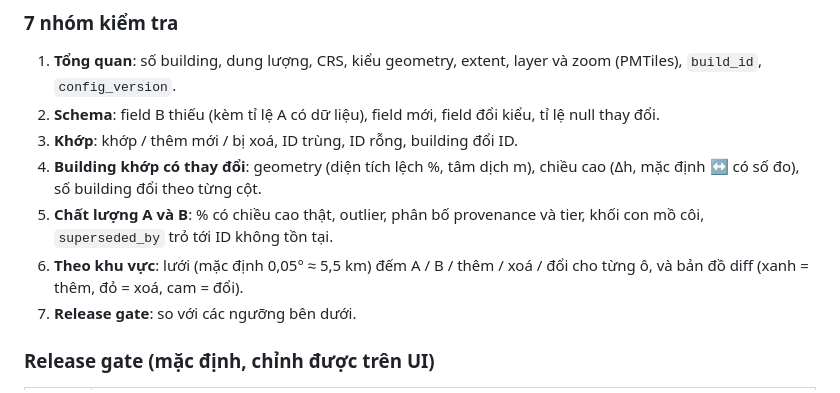
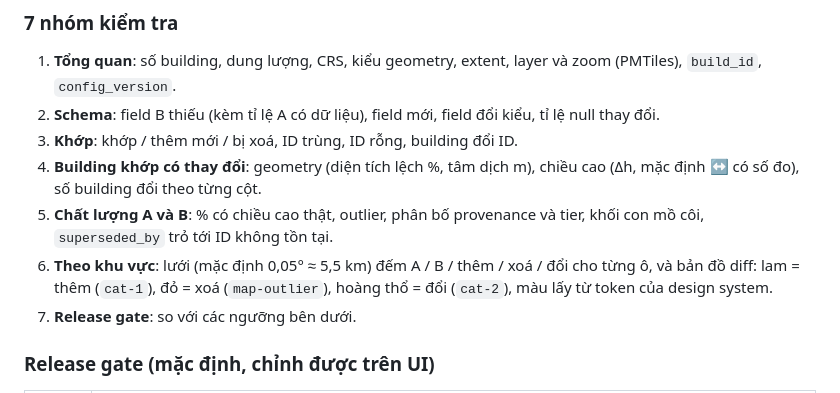
Before and after one commit to BaoJay/building-data-studio, a Markdown page: README.md, the part around the change. Rendered like a GitHub page.

Commit message:
README: diff map colours now come from the design system tokens
Co-Authored-By: Claude Opus 5.5 <noreply@anthropic.com>

```diff
--- a/README.md
+++ b/README.md
@@ -158,7 +158,7 @@ A, B ─ ogr2ogr ─► FlatGeobuf ─ ogr2ogr + SpatiaLite ─► Parquet (+ di
 3. **Khớp**: khớp / thêm mới / bị xoá, ID trùng, ID rỗng, building đổi ID.
 4. **Building khớp có thay đổi**: geometry (diện tích lệch %, tâm dịch m), chiều cao (Δh, mặc định ↔ có số đo), số building đổi theo từng cột.
 5. **Chất lượng A và B**: % có chiều cao thật, outlier, phân bố provenance và tier, khối con mồ côi, `superseded_by` trỏ tới ID không tồn tại.
-6. **Theo khu vực**: lưới (mặc định 0,05° ≈ 5,5 km) đếm A / B / thêm / xoá / đổi cho từng ô, và bản đồ diff (xanh = thêm, đỏ = xoá, cam = đổi).
+6. **Theo khu vực**: lưới (mặc định 0,05° ≈ 5,5 km) đếm A / B / thêm / xoá / đổi cho từng ô, và bản đồ diff: lam = thêm (`cat-1`), đỏ = xoá (`map-outlier`), hoàng thổ = đổi (`cat-2`), màu lấy từ token của design system.
 7. **Release gate**: so với các ngưỡng bên dưới.
 
 ### Release gate (mặc định, chỉnh được trên UI)
```
